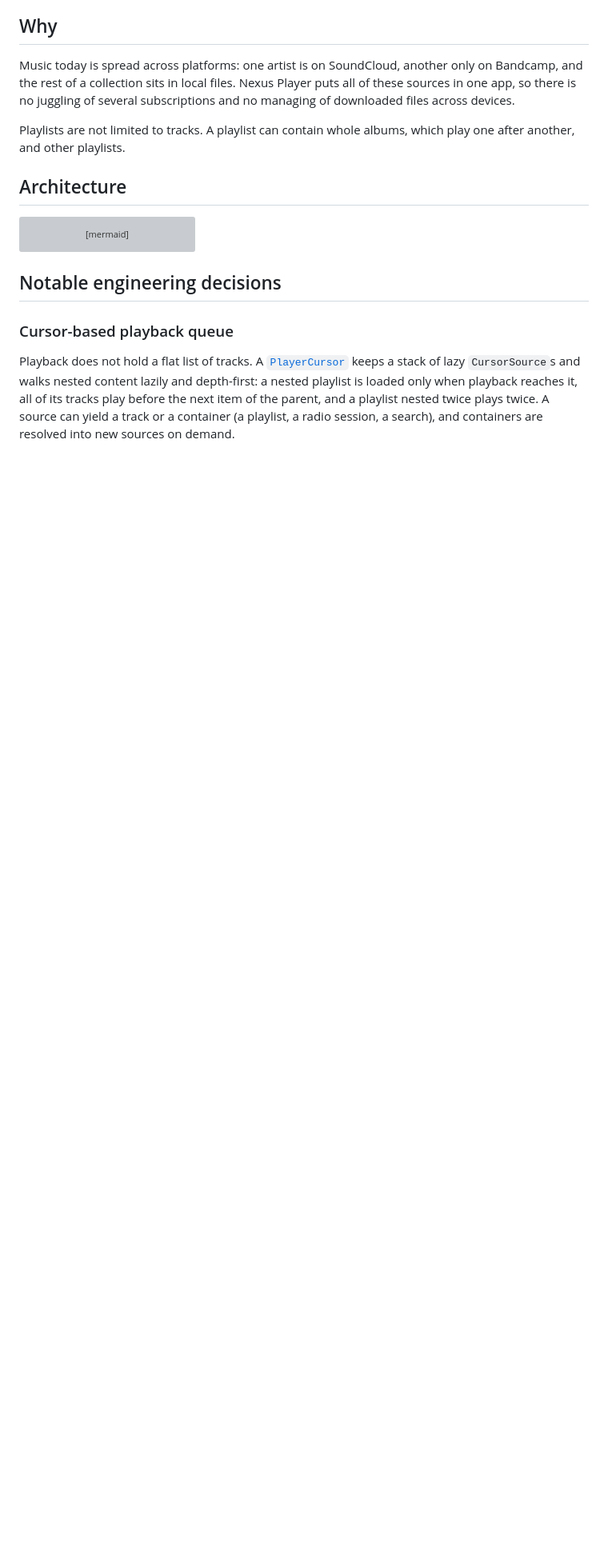
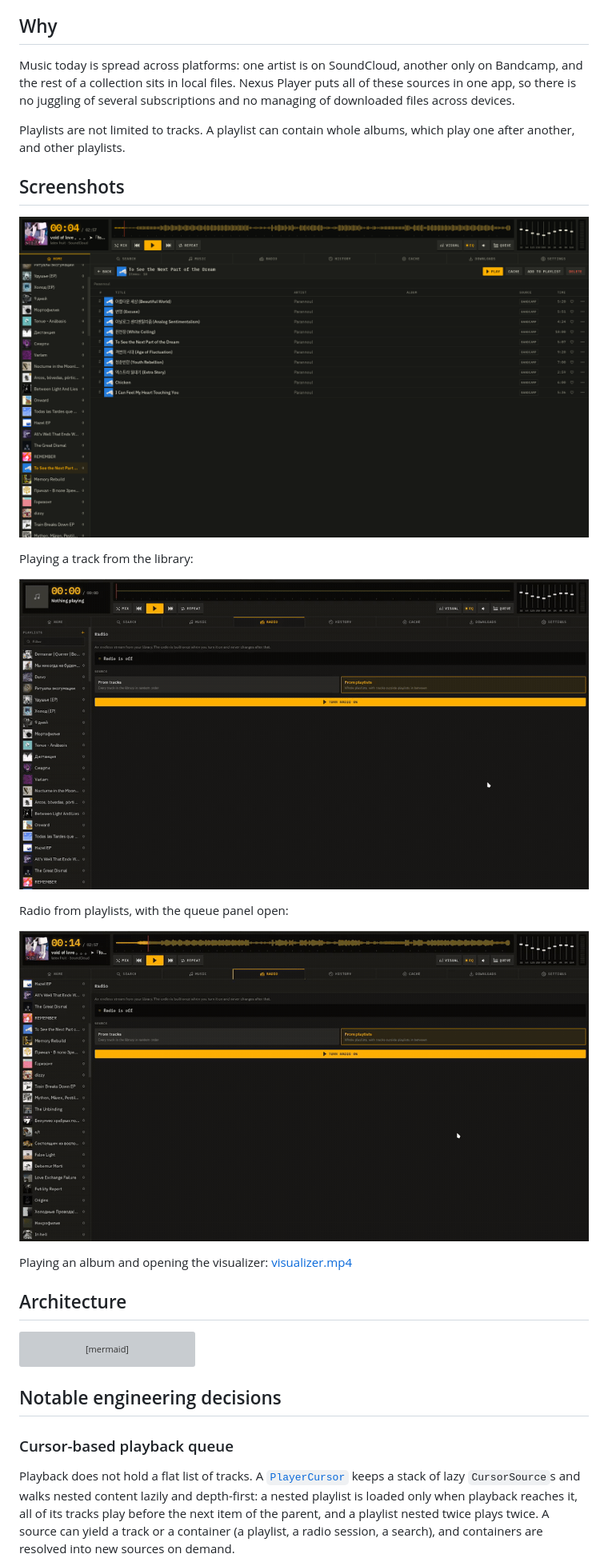
Before and after one commit to VladimirKovalevus/nexus-player, a Markdown page: README.md, the part around the change. Shown at 80% size. Rendered like a GitHub page; pictures changed too: docs/media/playback.gif (added), docs/media/radio.gif (added), docs/media/screenshot.png (added); blank space fills up the shorter version; grey boxes are pictures that could not be loaded.

Commit message:
docs(readme): add screenshots, demo GIFs and visualizer video

```diff
--- a/README.md
+++ b/README.md
@@ -11,6 +11,20 @@ Nexus Player is a desktop and Android music player built with Rust, Tauri 2 and
 Music today is spread across platforms: one artist is on SoundCloud, another only on Bandcamp, and the rest of a collection sits in local files. Nexus Player puts all of these sources in one app, so there is no juggling of several subscriptions and no managing of downloaded files across devices.
 
 Playlists are not limited to tracks. A playlist can contain whole albums, which play one after another, and other playlists.
+
+## Screenshots
+
+![Main window with a Bandcamp album open](docs/media/screenshot.png)
+
+Playing a track from the library:
+
+![Playing a track from the library](docs/media/playback.gif)
+
+Radio from playlists, with the queue panel open:
+
+![Radio from playlists with the queue panel](docs/media/radio.gif)
+
+Playing an album and opening the visualizer: [visualizer.mp4](docs/media/visualizer.mp4)
 
 ## Architecture
 
```
